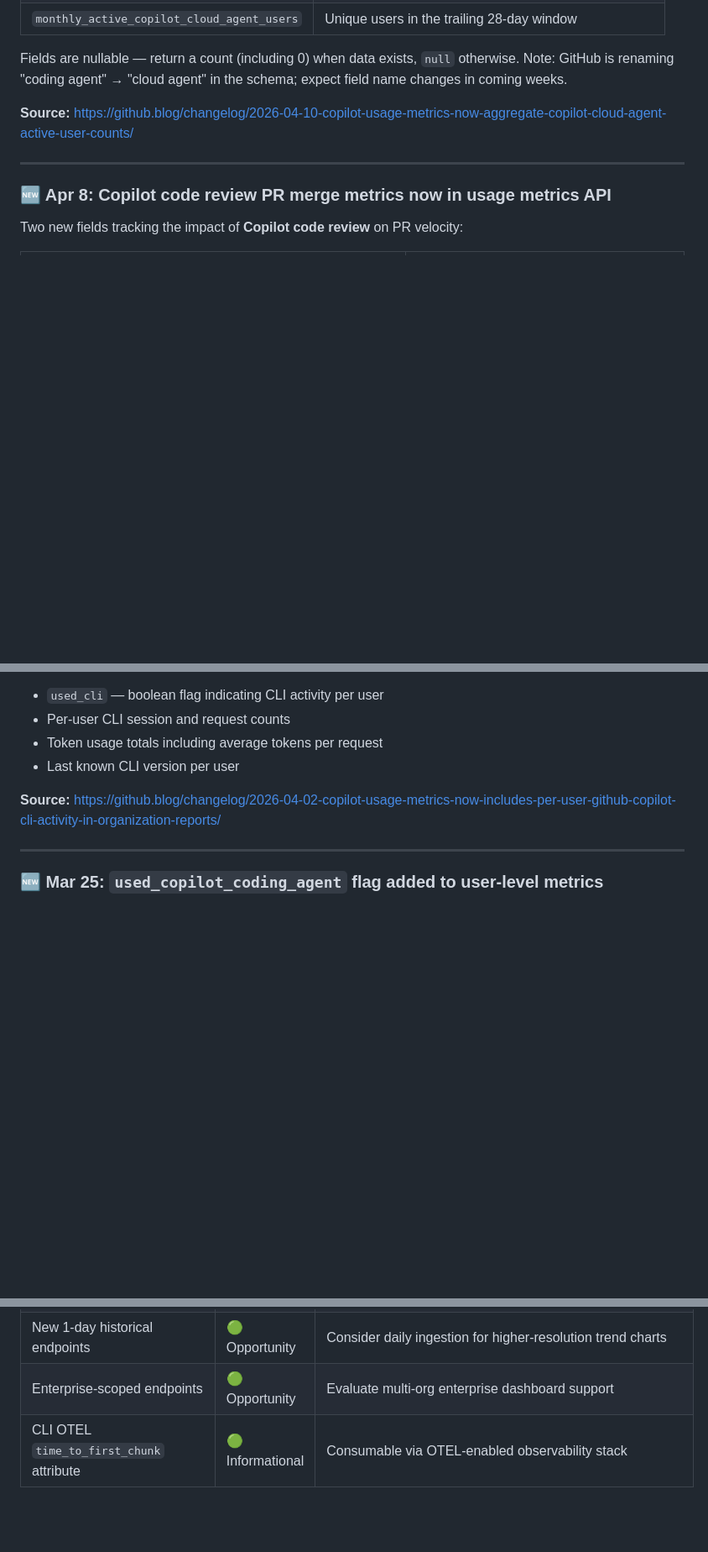
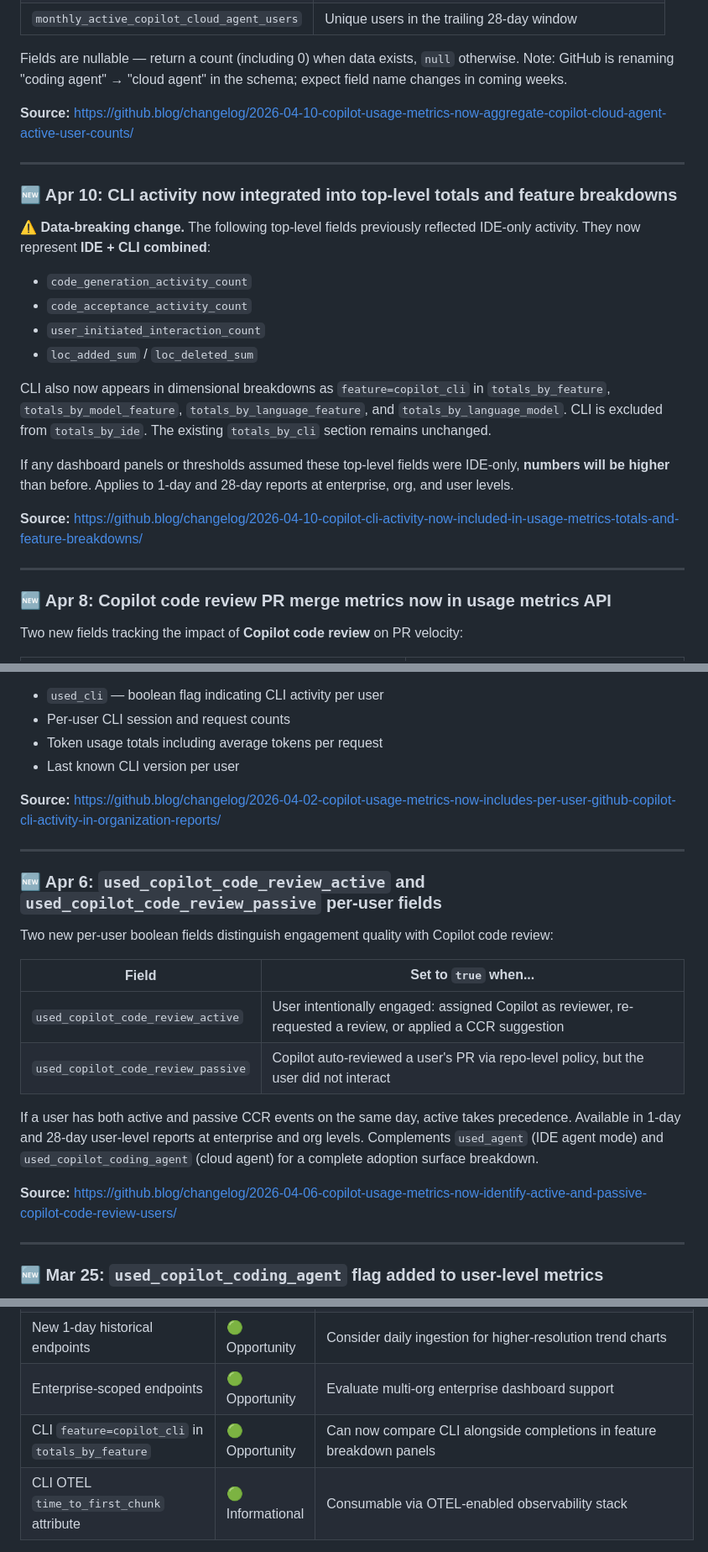
Before and after one commit to nicolehaugen/CustomMetricsDashboard, a Markdown page: docs/metrics-updates/2026-04-14.md, 3 parts joined by grey strips. Shown at 84% size. GitHub-like rendering; blank space fills up the shorter version.

Commit message:
fix: add 2 missed changelog entries + fix watchdog RSS truncation strategy
Missed entries added to 2026-04-14.md:
- Apr 6: used_copilot_code_review_active/passive per-user fields
- Apr 10: CLI activity now merged into top-level totals (BREAKING: top-level
  fields like code_generation_activity_count now include CLI, not IDE-only)

Root cause: RSS feed pages are 50k-60k chars each but were fetched with
max_length=10000, exposing only ~1-2 of 10 items per page. Entries that
fell later in a page were silently truncated and never evaluated.

Fix in SKILL.md: replace single-fetch RSS strategy with a two-pass approach:
1. Title discovery: extract only <title>+<link> from each RSS page (max_length=20000)
2. Selective full-fetch: for titles matching relevance keywords, fetch the
   individual post URL directly for full content

Co-authored-by: Copilot <223556219+Copilot@users.noreply.github.com>

```diff
--- a/docs/metrics-updates/2026-04-14.md
+++ b/docs/metrics-updates/2026-04-14.md
@@ -19,6 +19,23 @@ Three new aggregated fields are available in both 1-day and 28-day reports at en
 Fields are nullable — return a count (including 0) when data exists, `null` otherwise. Note: GitHub is renaming "coding agent" → "cloud agent" in the schema; expect field name changes in coming weeks.
 
 **Source:** https://github.blog/changelog/2026-04-10-copilot-usage-metrics-now-aggregate-copilot-cloud-agent-active-user-counts/
+
+---
+
+### 🆕 Apr 10: CLI activity now integrated into top-level totals and feature breakdowns
+
+**⚠️ Data-breaking change.** The following top-level fields previously reflected IDE-only activity. They now represent **IDE + CLI combined**:
+
+- `code_generation_activity_count`
+- `code_acceptance_activity_count`
+- `user_initiated_interaction_count`
+- `loc_added_sum` / `loc_deleted_sum`
+
+CLI also now appears in dimensional breakdowns as `feature=copilot_cli` in `totals_by_feature`, `totals_by_model_feature`, `totals_by_language_feature`, and `totals_by_language_model`. CLI is excluded from `totals_by_ide`. The existing `totals_by_cli` section remains unchanged.
+
+If any dashboard panels or thresholds assumed these top-level fields were IDE-only, **numbers will be higher** than before. Applies to 1-day and 28-day reports at enterprise, org, and user levels.
+
+**Source:** https://github.blog/changelog/2026-04-10-copilot-cli-activity-now-included-in-usage-metrics-totals-and-feature-breakdowns/
 
 ---
 
@@ -47,6 +64,21 @@ Completing coverage of CLI metrics (following enterprise → user → org releas
 - Last known CLI version per user
 
 **Source:** https://github.blog/changelog/2026-04-02-copilot-usage-metrics-now-includes-per-user-github-copilot-cli-activity-in-organization-reports/
+
+---
+
+### 🆕 Apr 6: `used_copilot_code_review_active` and `used_copilot_code_review_passive` per-user fields
+
+Two new per-user boolean fields distinguish engagement quality with Copilot code review:
+
+| Field | Set to `true` when... |
+|---|---|
+| `used_copilot_code_review_active` | User intentionally engaged: assigned Copilot as reviewer, re-requested a review, or applied a CCR suggestion |
+| `used_copilot_code_review_passive` | Copilot auto-reviewed a user's PR via repo-level policy, but the user did not interact |
+
+If a user has both active and passive CCR events on the same day, active takes precedence. Available in 1-day and 28-day user-level reports at enterprise and org levels. Complements `used_agent` (IDE agent mode) and `used_copilot_coding_agent` (cloud agent) for a complete adoption surface breakdown.
+
+**Source:** https://github.blog/changelog/2026-04-06-copilot-usage-metrics-now-identify-active-and-passive-copilot-code-review-users/
 
 ---
 
@@ -144,4 +178,5 @@ Workspace search improvements, TypeScript 6.0 support. No metrics impact.
 | "coding agent" → "cloud agent" schema rename (pending) | 🟡 Medium | Watch for schema field name changes in coming weeks; update SQL queries proactively |
 | New 1-day historical endpoints | 🟢 Opportunity | Consider daily ingestion for higher-resolution trend charts |
 | Enterprise-scoped endpoints | 🟢 Opportunity | Evaluate multi-org enterprise dashboard support |
+| CLI `feature=copilot_cli` in `totals_by_feature` | 🟢 Opportunity | Can now compare CLI alongside completions in feature breakdown panels |
 | CLI OTEL `time_to_first_chunk` attribute | 🟢 Informational | Consumable via OTEL-enabled observability stack |
```
Also changed, not shown: other parts of docs/metrics-updates/2026-04-14.md (+2 -0 lines), 1 other file.
